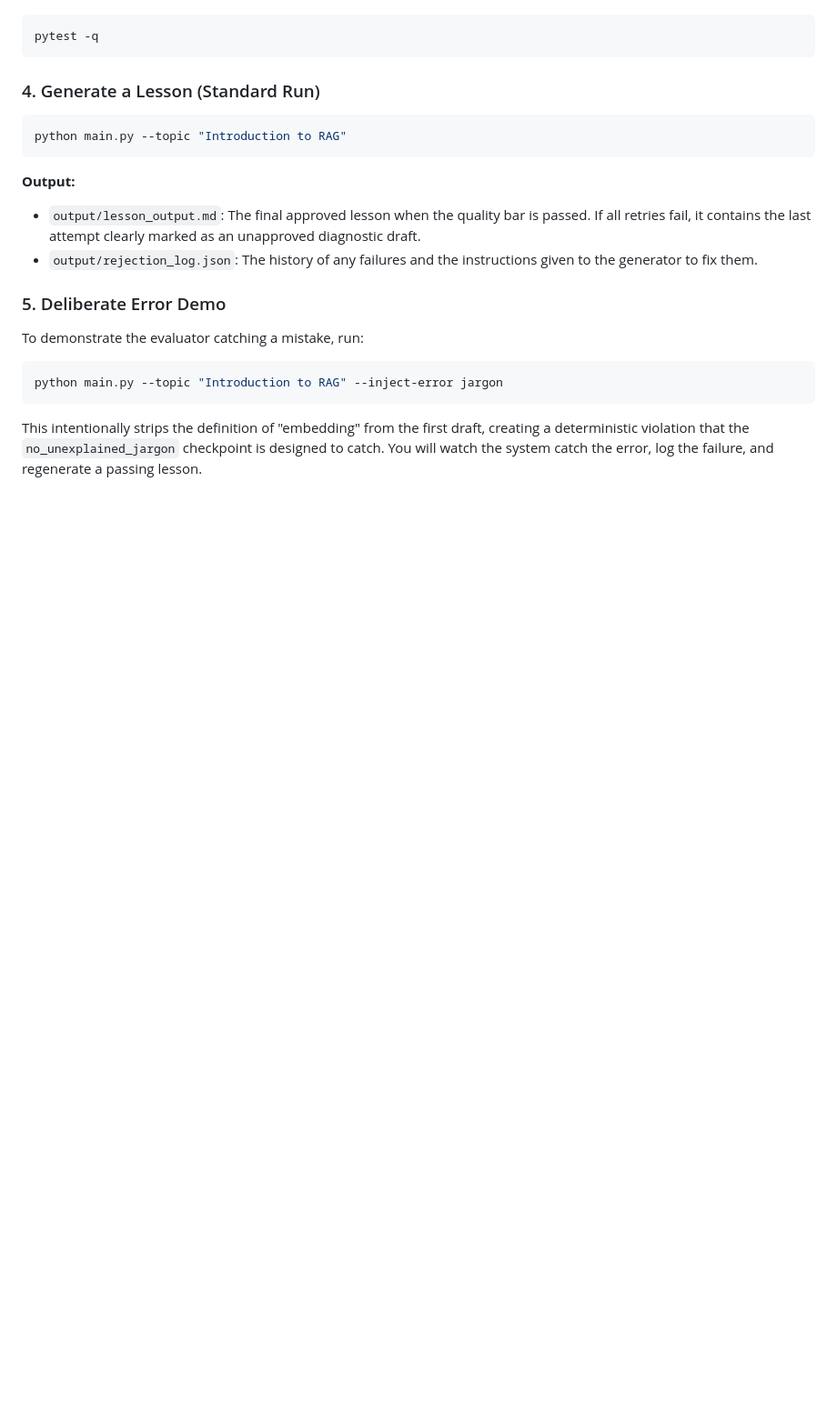
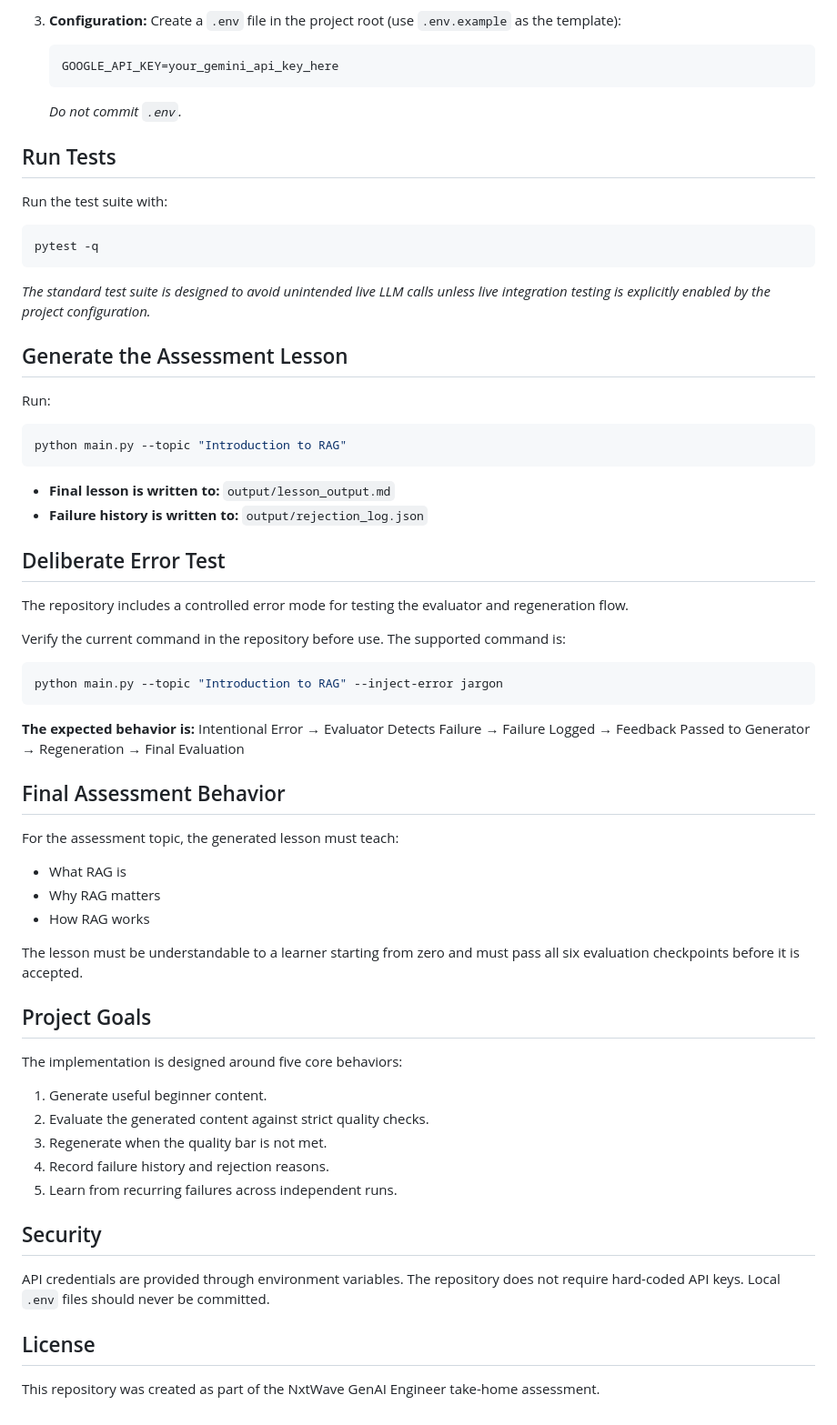
Before and after one commit to Vaibhavsahkk/self-evaluating-rag-lesson-generator, a Markdown page: README.md, the part around one of its changes. Shown at 91% size. Drawn GitHub-style; blank space fills up the shorter version.

````diff
--- a/README.md
+++ b/README.md
@@ -73,18 +158,62 @@ The test suite uses mocked model responses and does not make real LLM API calls.
+3. **Configuration:**
+   Create a `.env` file in the project root (use `.env.example` as the template):
+   ```env
+   GOOGLE_API_KEY=your_gemini_api_key_here
+   ```
+   *Do not commit `.env`.*
+
+## Run Tests
+
+Run the test suite with:
 ```bash
 pytest -q
 ```
+*The standard test suite is designed to avoid unintended live LLM calls unless live integration testing is explicitly enabled by the project configuration.*
 
-### 4. Generate a Lesson (Standard Run)
+## Generate the Assessment Lesson
+
+Run:
 ```bash
 python main.py --topic "Introduction to RAG"
 ```
-**Output:**
-- `output/lesson_output.md`: The final approved lesson when the quality bar is passed. If all retries fail, it contains the last attempt clearly marked as an unapproved diagnostic draft.
-- `output/rejection_log.json`: The history of any failures and the instructions given to the generator to fix them.
 
-### 5. Deliberate Error Demo
-To demonstrate the evaluator catching a mistake, run:
+- **Final lesson is written to:** `output/lesson_output.md`
+- **Failure history is written to:** `output/rejection_log.json`
+
+## Deliberate Error Test
+
+The repository includes a controlled error mode for testing the evaluator and regeneration flow.
+
+Verify the current command in the repository before use. The supported command is:
 ```bash
 python main.py --topic "Introduction to RAG" --inject-error jargon
 ```
-This intentionally strips the definition of "embedding" from the first draft, creating a deterministic violation that the `no_unexplained_jargon` checkpoint is designed to catch. You will watch the system catch the error, log the failure, and regenerate a passing lesson.
+
+**The expected behavior is:**
+Intentional Error → Evaluator Detects Failure → Failure Logged → Feedback Passed to Generator → Regeneration → Final Evaluation
+
+## Final Assessment Behavior
+
+For the assessment topic, the generated lesson must teach:
+- What RAG is
+- Why RAG matters
+- How RAG works
+
+The lesson must be understandable to a learner starting from zero and must pass all six evaluation checkpoints before it is accepted.
+
+## Project Goals
+
+The implementation is designed around five core behaviors:
+1. Generate useful beginner content.
+2. Evaluate the generated content against strict quality checks.
+3. Regenerate when the quality bar is not met.
+4. Record failure history and rejection reasons.
+5. Learn from recurring failures across independent runs.
+
+## Security
+
+API credentials are provided through environment variables. The repository does not require hard-coded API keys. Local `.env` files should never be committed.
+
+## License
+
+This repository was created as part of the NxtWave GenAI Engineer take-home assessment.
````
Also changed, not shown: other parts of README.md (+146 -61 lines).
